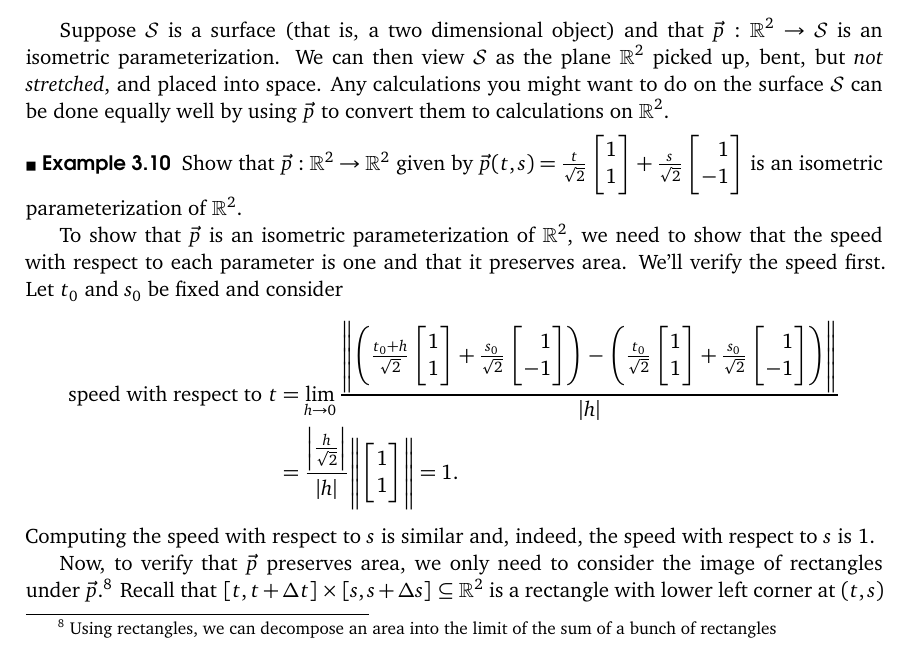
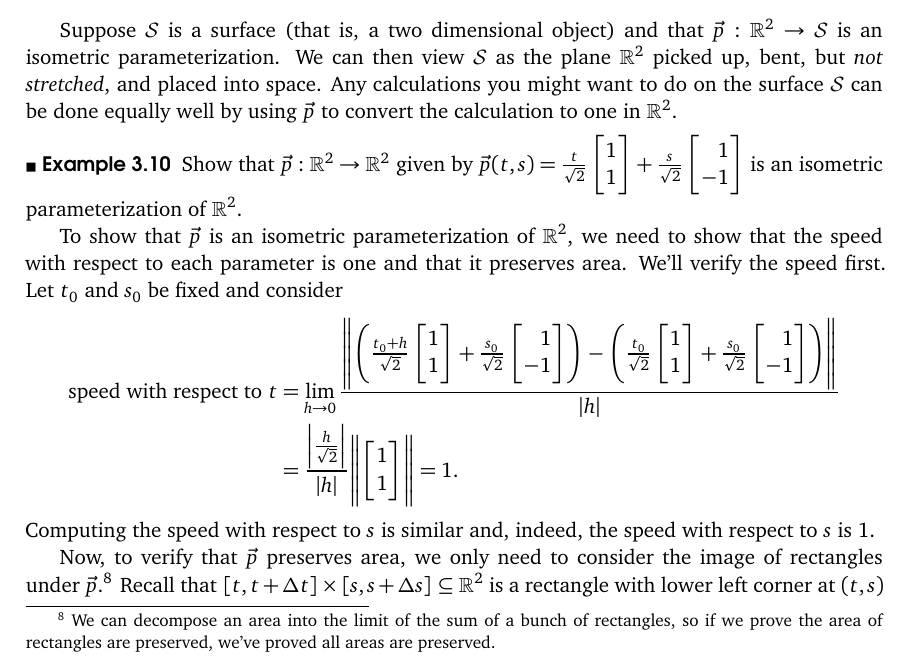
Before and after one commit to siefkenj/LinearAlgebra, a LaTeX thesis (src/MultivariableCalculus.tex, which reads src/chapters/chapter3.tex): part of page 54 of 126, cut so that both start at the same text. The pictures show the PDF file src/MultivariableCalculus.pdf that the author committed with the source.

Commit message:
Minor edits

```diff
--- a/src/chapters/chapter3.tex
+++ b/src/chapters/chapter3.tex
@@ -1086,8 +1086,8 @@ parameterization}.
 Suppose $\mathcal S$ is a surface (that is, a two dimensional object) and that $\vec p:\R^2\to\mathcal S$
 is an isometric parameterization.  We can then view $\mathcal S$ as the plane $\R^2$ picked up, bent,
 but \emph{not stretched}, and placed into space.  Any calculations you might want to do on
-the surface $\mathcal S$ can be done equally well by using $\vec p$ to convert them to calculations
-on $\R^2$.
+the surface $\mathcal S$ can be done equally well by using $\vec p$ to convert the calculation
+to one in $\R^2$.
 
 \begin{example}
 	Show that $\vec p:\R^2\to\R^2$ given by $\vec p(t,s)=\tfrac{t}{\sqrt{2}}\mat{1\\1}+\tfrac{s}{\sqrt{2}}\mat{1\\-1}$
@@ -1108,7 +1108,8 @@ on $\R^2$.
 
 	Now, to verify that $\vec p$ preserves area, we only need to consider the image
 	of rectangles under $\vec p$.\footnote{
-		Using rectangles, we can decompose an area into the limit of the sum of a bunch of
-		rectangles}
+		We can decompose an area into the limit of the sum of a bunch of
+		rectangles, so if we prove the area of rectangles are preserved, we've
+		proved all areas are preserved.}
 	Recall that $[t,t+\Delta t]\times[s,s+\Delta s]\subseteq\R^2$ is a rectangle with
 	lower left corner at $(t,s)$ and sides of length $\Delta t$ and $\Delta s$.
```
Also changed, not shown: src/MultivariableCalculus.pdf, src/chapters/chapter3.tex (4 more changed lines).
